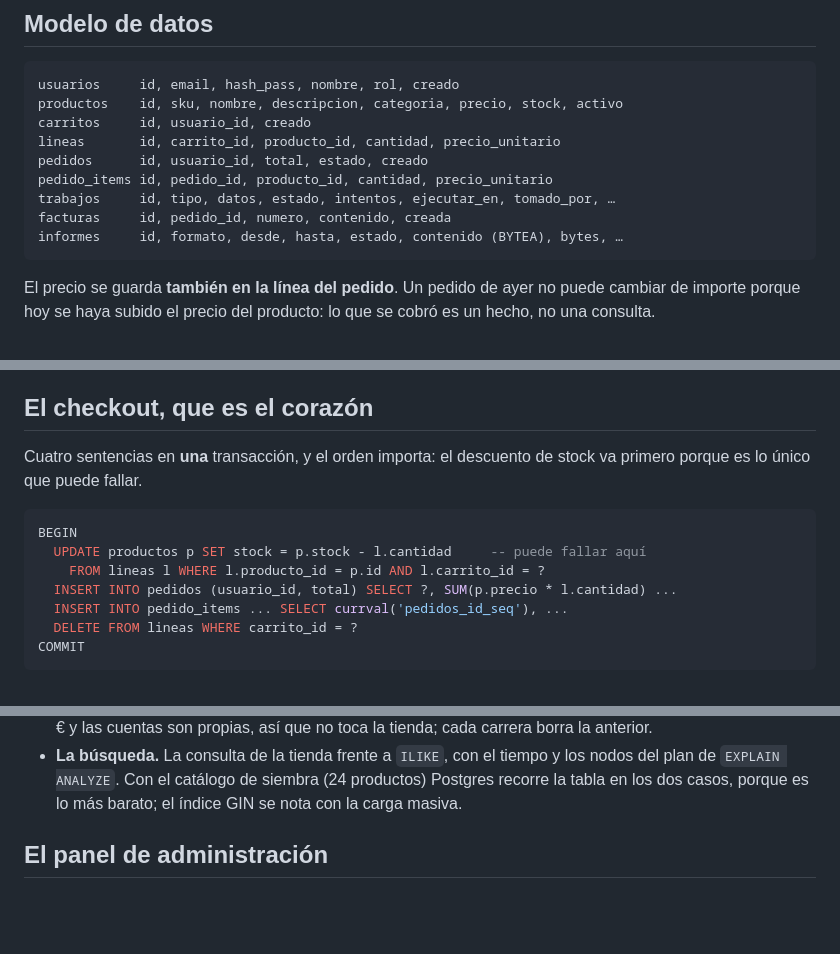
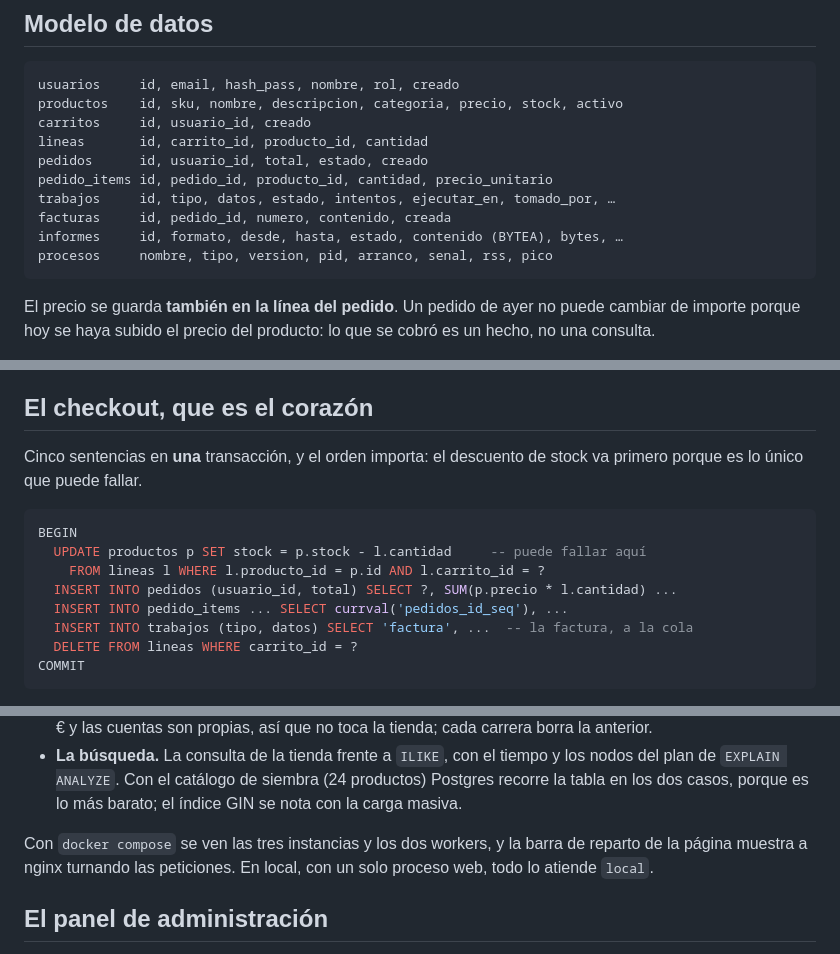
Before and after one commit to angeldevmobile/Demo-Cliente_Servidor, a Markdown page: README.md, 3 parts joined by grey strips. Rendered like a GitHub page; blank space fills up the shorter version.

````diff
--- a/README.md
+++ b/README.md
@@ -89,12 +90,13 @@ archivo, y esa es justamente la intención.
 usuarios     id, email, hash_pass, nombre, rol, creado
 productos    id, sku, nombre, descripcion, categoria, precio, stock, activo
 carritos     id, usuario_id, creado
-lineas       id, carrito_id, producto_id, cantidad, precio_unitario
+lineas       id, carrito_id, producto_id, cantidad
 pedidos      id, usuario_id, total, estado, creado
 pedido_items id, pedido_id, producto_id, cantidad, precio_unitario
 trabajos     id, tipo, datos, estado, intentos, ejecutar_en, tomado_por, …
 facturas     id, pedido_id, numero, contenido, creada
 informes     id, formato, desde, hasta, estado, contenido (BYTEA), bytes, …
+procesos     nombre, tipo, version, pid, arranco, senal, rss, pico
 ```
 
 El precio se guarda **también en la línea del pedido**. Un pedido de ayer no
@@ -140,7 +142,7 @@ exige el rol `admin` en el token (403 si no).
 
 ## El checkout, que es el corazón
 
-Cuatro sentencias en **una** transacción, y el orden importa: el descuento de
+Cinco sentencias en **una** transacción, y el orden importa: el descuento de
 stock va primero porque es lo único que puede fallar.
 
 ```sql
@@ -149,6 +151,7 @@ BEGIN
     FROM lineas l WHERE l.producto_id = p.id AND l.carrito_id = ?
   INSERT INTO pedidos (usuario_id, total) SELECT ?, SUM(p.precio * l.cantidad) ...
   INSERT INTO pedido_items ... SELECT currval('pedidos_id_seq'), ...
+  INSERT INTO trabajos (tipo, datos) SELECT 'factura', ...  -- la factura, a la cola
   DELETE FROM lineas WHERE carrito_id = ?
 COMMIT
 ```
@@ -249,6 +263,10 @@ que enseñar es qué hace Orion por detrás, y aquí se ve sin leer logs.
   los nodos del plan de `EXPLAIN ANALYZE`. Con el catálogo de siembra (24
   productos) Postgres recorre la tabla en los dos casos, porque es lo más
   barato; el índice GIN se nota con la carga masiva.
+
+Con `docker compose` se ven las tres instancias y los dos workers, y la barra
+de reparto de la página muestra a nginx turnando las peticiones. En local, con
+un solo proceso web, todo lo atiende `local`.
 
 ## El panel de administración
 
````
Also changed, not shown: other parts of README.md (+42 -11 lines).
